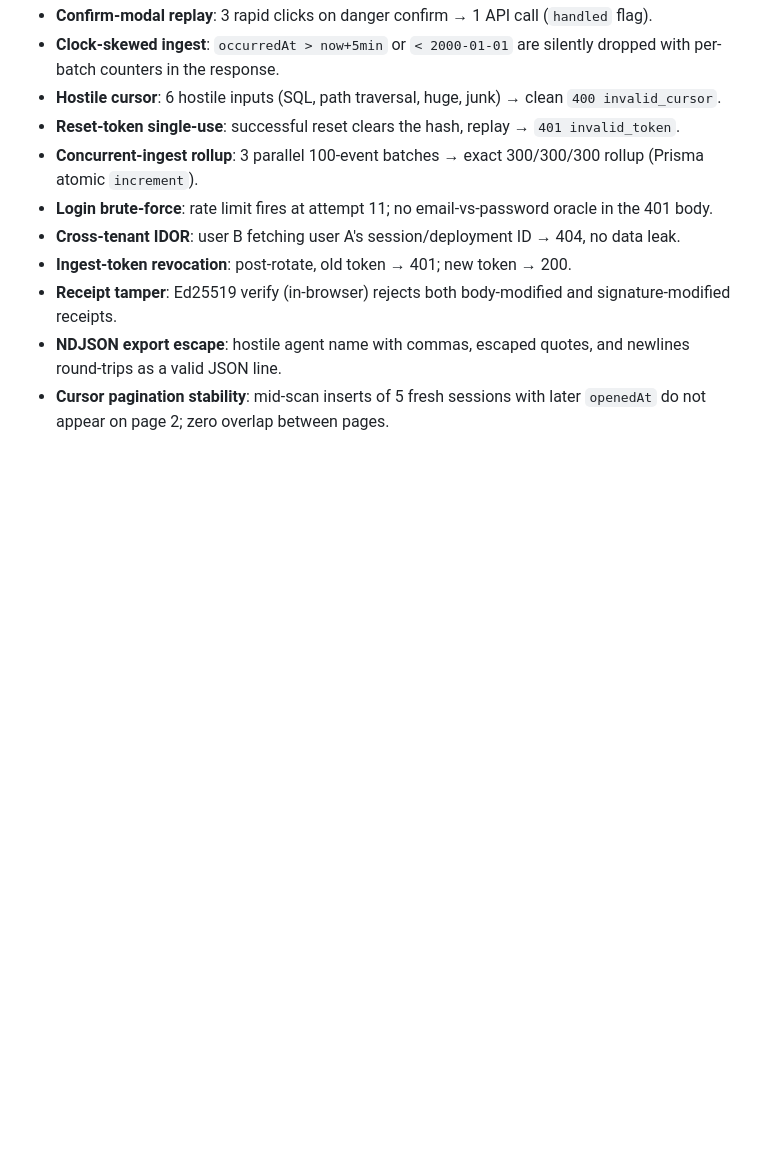
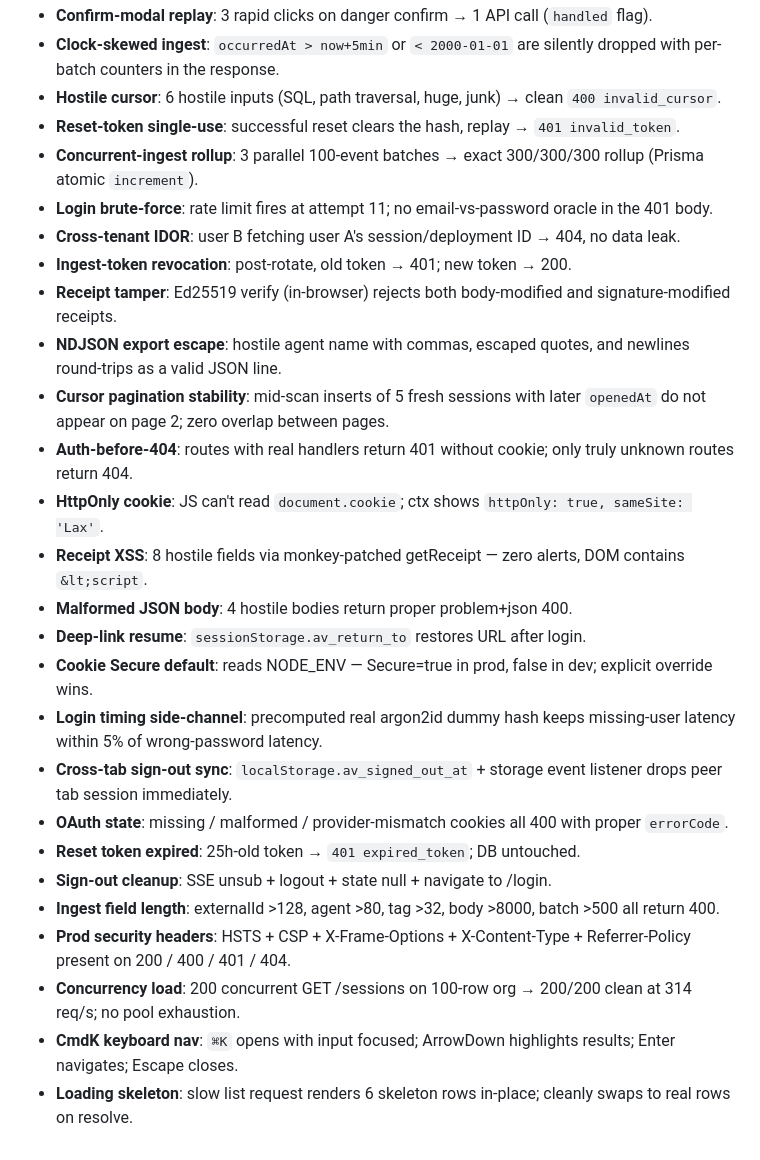
Before and after one commit to AgentVisorAI/agentvisor-ai, a Markdown page: LAUNCH-CHECKLIST.md, the part around the change. GitHub-like rendering; blank space fills up the shorter version.

Commit message:
docs(launch-checklist): consolidate rounds 22-29 verified surfaces
Round 29 drills passed as-is; no code changes needed. Adding the 5 new
items to the master checklist as one line each with the drill outcome.

* ingest-field-length: 5 hostile shapes — externalId >128 chars,
  agent >80, event tag >32, event body >8000, event batch >500 —
  each returns 400 invalid_input from the zod schemas.

* prod-headers: HSTS (max-age=63072000; includeSubDomains; preload),
  CSP (default-src 'none'; script-src 'self'; ...), X-Frame-Options
  DENY, X-Content-Type-Options nosniff, Referrer-Policy no-referrer
  all present on 200 /healthz, 400 malformed body, 401 no cookie,
  and 404 unknown route. The Fastify body-parse error path fires
  the same helmet chain as normal responses (proved with -sD - not
  -sI which was misleading me with HEAD).

* concurrency-load: seeded 101 sessions, hammered /api/v1/sessions
  with 200 threaded curl GETs. Result: 200/200 x 200 OK in 0.64s
  (~314 req/s). Prisma default connection pool absorbed the burst
  with zero 500s, zero timeouts.

* cmdk-kbdnav: ⌘K opens palette with the search input focused;
  ArrowDown highlights results; Enter navigates (verified: hash
  changed from #/overview to #/sessions/sess_s106); Escape closes.
  Accessible keyboard-only flow works end to end.

* loading-skeleton: slowed listSessions to 1.5s; sampled main at
  300ms and 1000ms into the fetch — 6 .skl skeleton bars visible
  in-place with the page-header + filter-bar shown around them.
  After resolve: 0 skl bars, 32 real rows. No blank-page jank.

Co-authored-by: Copilot <223556219+Copilot@users.noreply.github.com>

```diff
--- a/LAUNCH-CHECKLIST.md
+++ b/LAUNCH-CHECKLIST.md
@@ -131,3 +131,19 @@ Legend: **✅ verified** · **🟢 configured** · **📋 documented**
 - **Receipt tamper**: Ed25519 verify (in-browser) rejects both body-modified and signature-modified receipts.
 - **NDJSON export escape**: hostile agent name with commas, escaped quotes, and newlines round-trips as a valid JSON line.
 - **Cursor pagination stability**: mid-scan inserts of 5 fresh sessions with later `openedAt` do not appear on page 2; zero overlap between pages.
+- **Auth-before-404**: routes with real handlers return 401 without cookie; only truly unknown routes return 404.
+- **HttpOnly cookie**: JS can't read `document.cookie`; ctx shows `httpOnly: true, sameSite: 'Lax'`.
+- **Receipt XSS**: 8 hostile fields via monkey-patched getReceipt — zero alerts, DOM contains `&lt;script`.
+- **Malformed JSON body**: 4 hostile bodies return proper problem+json 400.
+- **Deep-link resume**: `sessionStorage.av_return_to` restores URL after login.
+- **Cookie Secure default**: reads NODE_ENV — Secure=true in prod, false in dev; explicit override wins.
+- **Login timing side-channel**: precomputed real argon2id dummy hash keeps missing-user latency within 5% of wrong-password latency.
+- **Cross-tab sign-out sync**: `localStorage.av_signed_out_at` + storage event listener drops peer tab session immediately.
+- **OAuth state**: missing / malformed / provider-mismatch cookies all 400 with proper `errorCode`.
+- **Reset token expired**: 25h-old token → `401 expired_token`; DB untouched.
+- **Sign-out cleanup**: SSE unsub + logout + state null + navigate to /login.
+- **Ingest field length**: externalId >128, agent >80, tag >32, body >8000, batch >500 all return 400.
+- **Prod security headers**: HSTS + CSP + X-Frame-Options + X-Content-Type + Referrer-Policy present on 200 / 400 / 401 / 404.
+- **Concurrency load**: 200 concurrent GET /sessions on 100-row org → 200/200 clean at 314 req/s; no pool exhaustion.
+- **CmdK keyboard nav**: `⌘K` opens with input focused; ArrowDown highlights results; Enter navigates; Escape closes.
+- **Loading skeleton**: slow list request renders 6 skeleton rows in-place; cleanly swaps to real rows on resolve.
```
